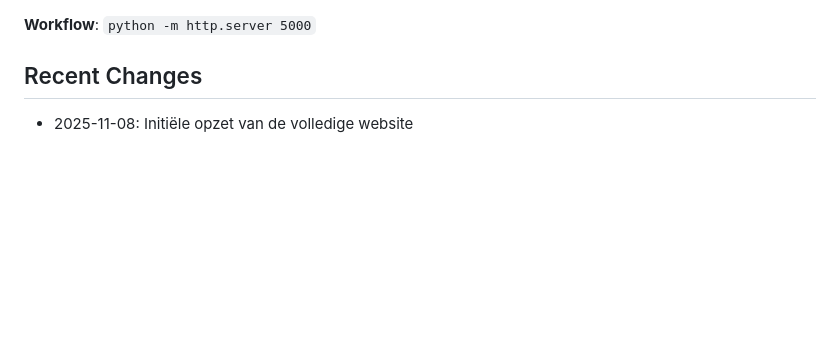
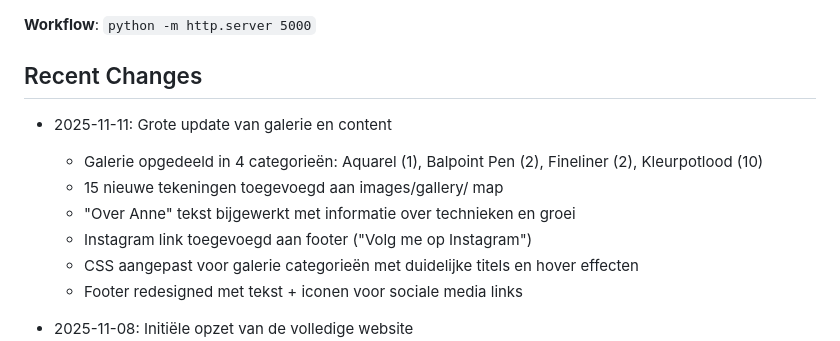
Before and after one commit to vincentvoorveld/Annesdierentekeningen, a Markdown page: replit.md, the part around the change. GitHub-like rendering; blank space fills up the shorter version.

Commit message:
Update gallery with new categories and artwork, improve artist bio, and add social media links
Update replit.md to reflect recent changes including gallery categorization, new artwork additions, updated artist biography, new Instagram link, and CSS adjustments for gallery and footer.

Replit-Commit-Author: Agent
Replit-Commit-Session-Id: 58f3d0b3-7e77-490f-a677-8aee25e15350
Replit-Commit-Checkpoint-Type: intermediate_checkpoint
Replit-Commit-Event-Id: 0681b670-db49-43fc-97e3-3c1998806d61
Replit-Commit-Screenshot-Url: https://storage.googleapis.com/screenshot-production-us-central1/8397c05a-3e60-4424-b23d-bc17e03ab192/58f3d0b3-7e77-490f-a677-8aee25e15350/f3LmSoV

```diff
--- a/replit.md
+++ b/replit.md
@@ -111,6 +111,14 @@ De website draait op een Python HTTP server op poort 5000.
 
 ## Recent Changes
 
+- 2025-11-11: Grote update van galerie en content
+  - Galerie opgedeeld in 4 categorieën: Aquarel (1), Balpoint Pen (2), Fineliner (2), Kleurpotlood (10)
+  - 15 nieuwe tekeningen toegevoegd aan images/gallery/ map
+  - "Over Anne" tekst bijgewerkt met informatie over technieken en groei
+  - Instagram link toegevoegd aan footer ("Volg me op Instagram")
+  - CSS aangepast voor galerie categorieën met duidelijke titels en hover effecten
+  - Footer redesigned met tekst + iconen voor sociale media links
+
 - 2025-11-08: Initiële opzet van de volledige website
   - HTML structuur met alle gevraagde secties
   - CSS styling met warme pastelkleuren
```
